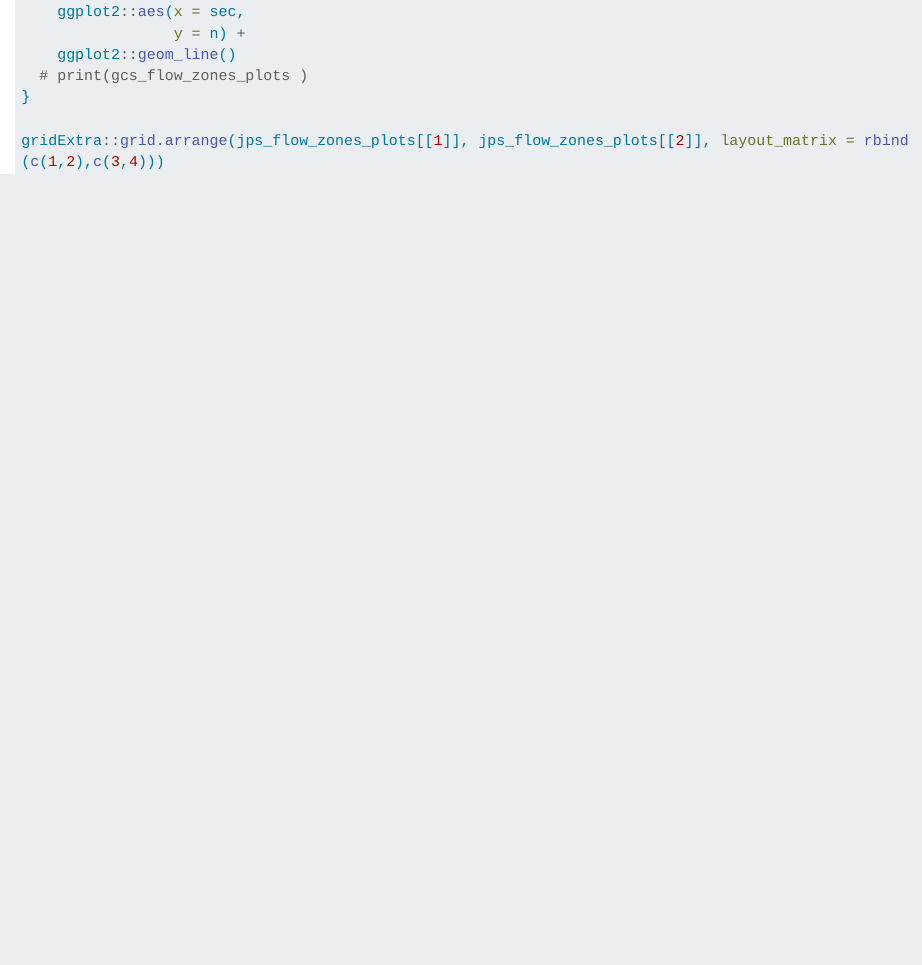
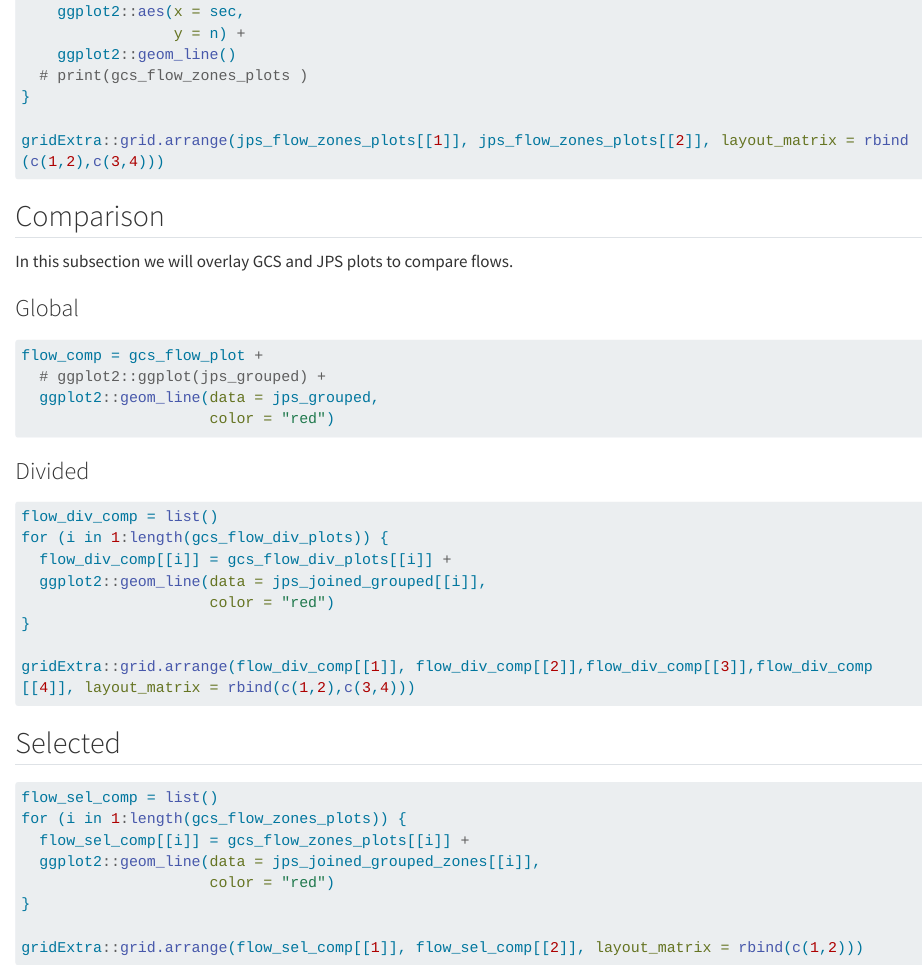
Before and after one commit to GretaTimaite/gcs_jps, a Quarto document (flow.qmd): the page in a window 1100 px wide, from 5660 px down. Rendered offline with R 4.5, knitr and Pandoc in place of Quarto, with nearby package versions; long lines of code are wrapped.

Commit message:
comparison plots

````diff
--- a/flow.qmd
+++ b/flow.qmd
@@ -282,3 +282,43 @@ for (i in 1:length(jps_joined_grouped_zones)){
 
 gridExtra::grid.arrange(jps_flow_zones_plots[[1]], jps_flow_zones_plots[[2]], layout_matrix = rbind(c(1,2),c(3,4)))
 ```
+
+## Comparison
+
+In this subsection we will overlay GCS and JPS plots to compare flows.
+
+### Global
+
+```{r, eval = F}
+flow_comp = gcs_flow_plot +
+  # ggplot2::ggplot(jps_grouped) +
+  ggplot2::geom_line(data = jps_grouped,
+                     color = "red")
+
+```
+
+### Divided
+
+```{r, eval = F}
+flow_div_comp = list()
+for (i in 1:length(gcs_flow_div_plots)) {
+  flow_div_comp[[i]] = gcs_flow_div_plots[[i]] +
+  ggplot2::geom_line(data = jps_joined_grouped[[i]],
+                     color = "red")
+}
+
+gridExtra::grid.arrange(flow_div_comp[[1]], flow_div_comp[[2]],flow_div_comp[[3]],flow_div_comp[[4]], layout_matrix = rbind(c(1,2),c(3,4)))
+```
+
+## Selected
+
+```{r, eval = F}
+flow_sel_comp = list()
+for (i in 1:length(gcs_flow_zones_plots)) {
+  flow_sel_comp[[i]] = gcs_flow_zones_plots[[i]] +
+  ggplot2::geom_line(data = jps_joined_grouped_zones[[i]],
+                     color = "red")
+}
+
+gridExtra::grid.arrange(flow_sel_comp[[1]], flow_sel_comp[[2]], layout_matrix = rbind(c(1,2)))
+```
````
